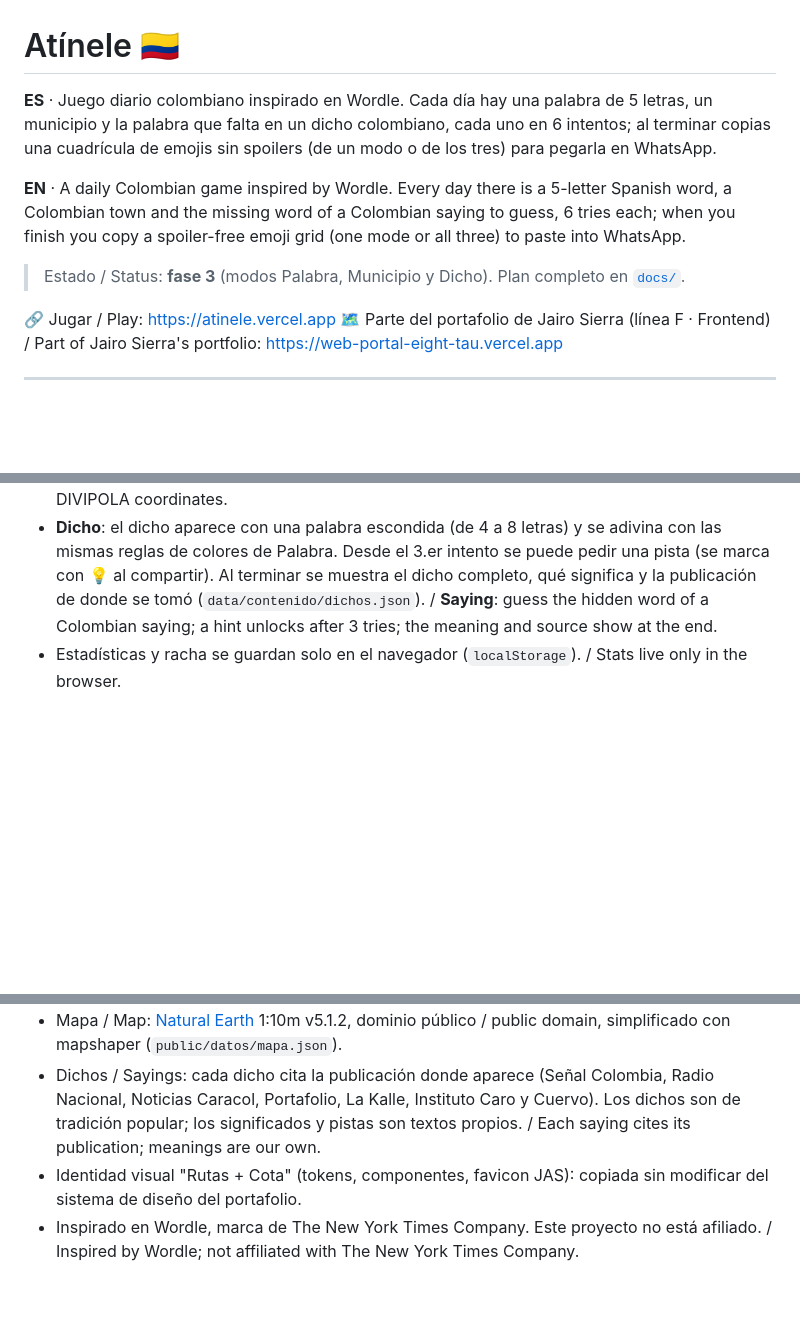
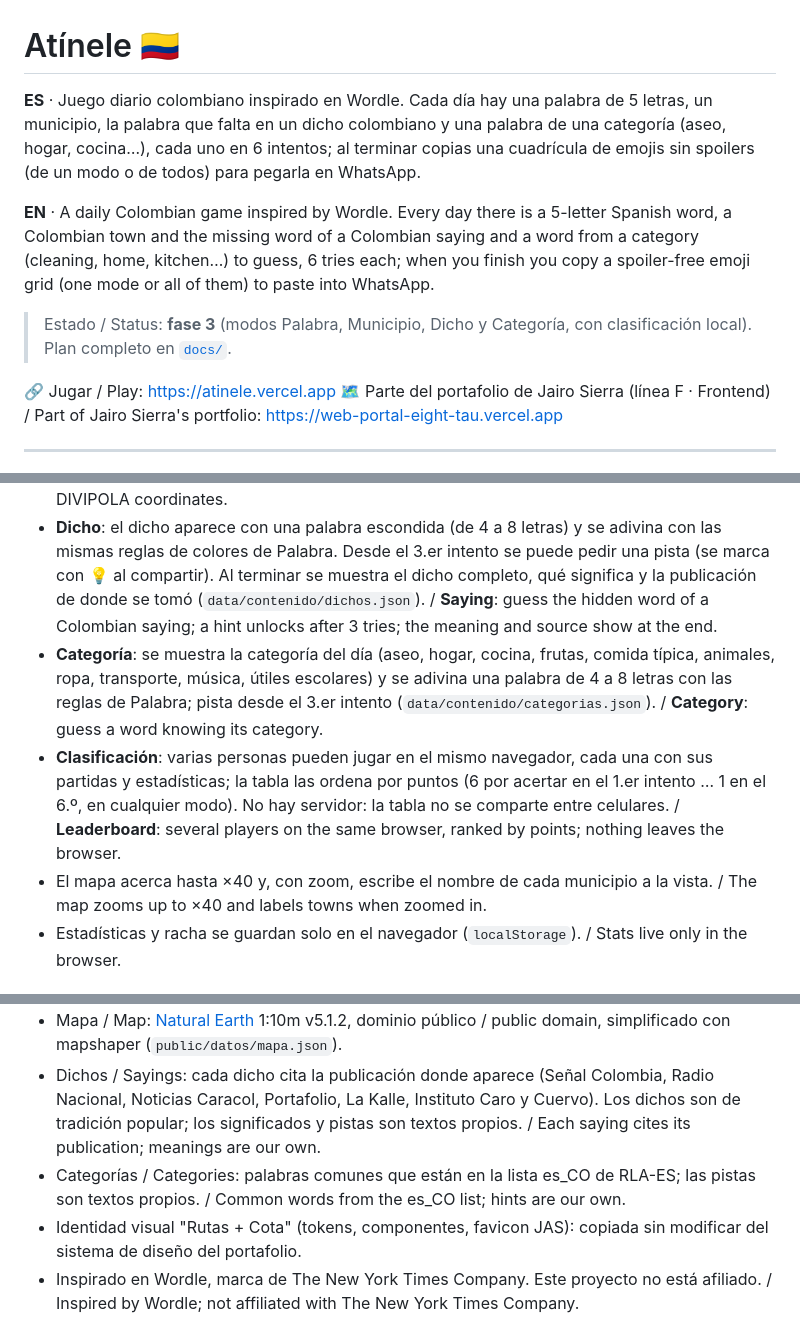
Before and after one commit to Jairo-Andres/atinele, a Markdown page: README.md, 3 parts joined by grey strips. Drawn GitHub-style; blank space fills up the shorter version.

```diff
--- a/README.md
+++ b/README.md
@@ -1,10 +1,10 @@
 # Atínele 🇨🇴
 
-**ES** · Juego diario colombiano inspirado en Wordle. Cada día hay una palabra de 5 letras, un municipio y la palabra que falta en un dicho colombiano, cada uno en 6 intentos; al terminar copias una cuadrícula de emojis sin spoilers (de un modo o de los tres) para pegarla en WhatsApp.
+**ES** · Juego diario colombiano inspirado en Wordle. Cada día hay una palabra de 5 letras, un municipio, la palabra que falta en un dicho colombiano y una palabra de una categoría (aseo, hogar, cocina…), cada uno en 6 intentos; al terminar copias una cuadrícula de emojis sin spoilers (de un modo o de todos) para pegarla en WhatsApp.
 
-**EN** · A daily Colombian game inspired by Wordle. Every day there is a 5-letter Spanish word, a Colombian town and the missing word of a Colombian saying to guess, 6 tries each; when you finish you copy a spoiler-free emoji grid (one mode or all three) to paste into WhatsApp.
+**EN** · A daily Colombian game inspired by Wordle. Every day there is a 5-letter Spanish word, a Colombian town and the missing word of a Colombian saying and a word from a category (cleaning, home, kitchen…) to guess, 6 tries each; when you finish you copy a spoiler-free emoji grid (one mode or all of them) to paste into WhatsApp.
 
-> Estado / Status: **fase 3** (modos Palabra, Municipio y Dicho). Plan completo en [`docs/`](docs/README.md).
+> Estado / Status: **fase 3** (modos Palabra, Municipio, Dicho y Categoría, con clasificación local). Plan completo en [`docs/`](docs/README.md).
 
 🔗 Jugar / Play: https://atinele.vercel.app
 🗺️ Parte del portafolio de Jairo Sierra (línea F · Frontend) / Part of Jairo Sierra's portfolio: https://web-portal-eight-tau.vercel.app
@@ -25,6 +25,9 @@
 - Las palabras válidas (`public/palabras/5.txt`) se cargan después de pintar el tablero. / Valid words load after the board is drawn.
 - **Municipio**: escribes un municipio (con autocompletado accesible) y el juego dice a cuántos km está, hacia dónde (flecha) y qué tan cerca (%). La distancia es en línea recta entre los puntos que publica el DANE en DIVIPOLA (`public/datos/municipios.json`). Un mapa SVG hecho a mano (sin teselas ni librerías) muestra los departamentos, un punto por municipio, tus intentos y un círculo con la distancia del último; tocar un punto lo elige en el buscador. Las respuestas son las 32 capitales de departamento más Bogotá (`data/contenido/respuestas-municipio.json`). / **Town**: type a town and get distance, direction and proximity, from DANE's DIVIPOLA coordinates.
 - **Dicho**: el dicho aparece con una palabra escondida (de 4 a 8 letras) y se adivina con las mismas reglas de colores de Palabra. Desde el 3.er intento se puede pedir una pista (se marca con 💡 al compartir). Al terminar se muestra el dicho completo, qué significa y la publicación de donde se tomó (`data/contenido/dichos.json`). / **Saying**: guess the hidden word of a Colombian saying; a hint unlocks after 3 tries; the meaning and source show at the end.
+- **Categoría**: se muestra la categoría del día (aseo, hogar, cocina, frutas, comida típica, animales, ropa, transporte, música, útiles escolares) y se adivina una palabra de 4 a 8 letras con las reglas de Palabra; pista desde el 3.er intento (`data/contenido/categorias.json`). / **Category**: guess a word knowing its category.
+- **Clasificación**: varias personas pueden jugar en el mismo navegador, cada una con sus partidas y estadísticas; la tabla las ordena por puntos (6 por acertar en el 1.er intento … 1 en el 6.º, en cualquier modo). No hay servidor: la tabla no se comparte entre celulares. / **Leaderboard**: several players on the same browser, ranked by points; nothing leaves the browser.
+- El mapa acerca hasta ×40 y, con zoom, escribe el nombre de cada municipio a la vista. / The map zooms up to ×40 and labels towns when zoomed in.
 - Estadísticas y racha se guardan solo en el navegador (`localStorage`). / Stats live only in the browser.
 
 ## Desarrollo local / Local development
@@ -87,6 +91,7 @@ npm run build        # genera dist/ / builds dist/
 - Municipios / Towns: DANE, _DIVIPOLA - Códigos municipios_ ([datos.gov.co `gdxc-w37w`](https://www.datos.gov.co/d/gdxc-w37w)), [CC BY-SA 4.0](https://creativecommons.org/licenses/by-sa/4.0/). `public/datos/municipios.json` es una adaptación (nombres en tipo título) y se comparte bajo la misma licencia. / Adapted (title case), shared under the same license.
 - Mapa / Map: [Natural Earth](https://www.naturalearthdata.com/) 1:10m v5.1.2, dominio público / public domain, simplificado con mapshaper (`public/datos/mapa.json`).
 - Dichos / Sayings: cada dicho cita la publicación donde aparece (Señal Colombia, Radio Nacional, Noticias Caracol, Portafolio, La Kalle, Instituto Caro y Cuervo). Los dichos son de tradición popular; los significados y pistas son textos propios. / Each saying cites its publication; meanings are our own.
+- Categorías / Categories: palabras comunes que están en la lista es_CO de RLA-ES; las pistas son textos propios. / Common words from the es_CO list; hints are our own.
 - Identidad visual "Rutas + Cota" (tokens, componentes, favicon JAS): copiada sin modificar del sistema de diseño del portafolio.
 - Inspirado en Wordle, marca de The New York Times Company. Este proyecto no está afiliado. / Inspired by Wordle; not affiliated with The New York Times Company.
 
```
Also changed, not shown: other parts of README.md (+17 -16 lines), docs/07-plan-de-trabajo.md (+7 -0 lines).
